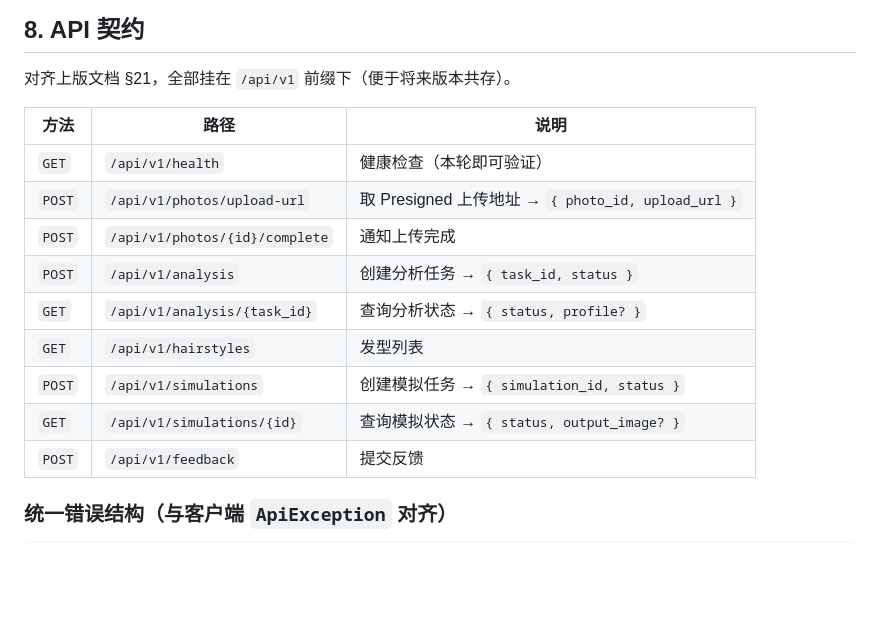
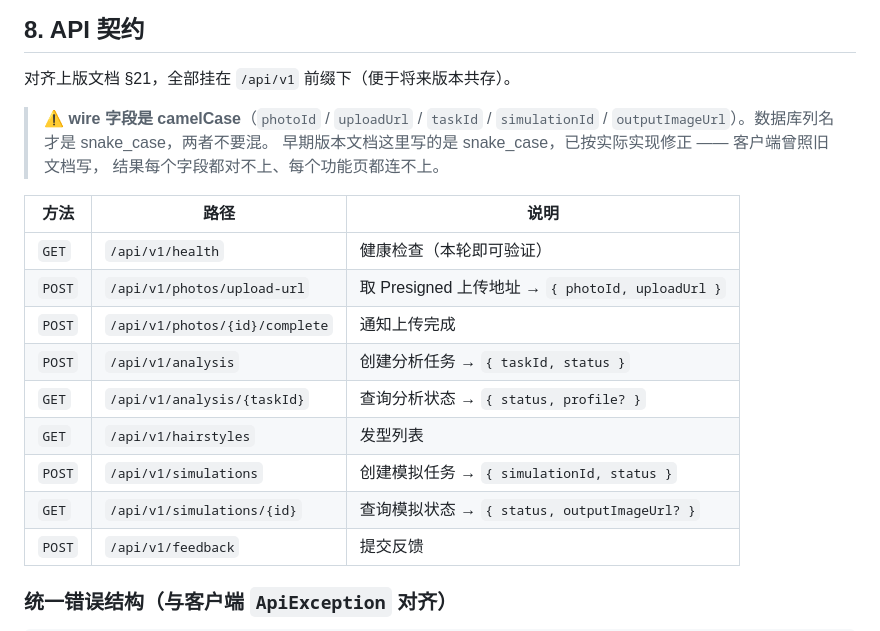
Before and after one commit to 0zero-arch/PlantomMirror, a Markdown page: docs/architecture/server-architecture.md, the part around the change. Drawn GitHub-style; blank space fills up the shorter version.

```diff
--- a/docs/architecture/server-architecture.md
+++ b/docs/architecture/server-architecture.md
@@ -208,16 +208,21 @@ CREATED ──→ QUEUED ──→ PROCESSING ──→ SUCCESS
 
 对齐上版文档 §21，全部挂在 `/api/v1` 前缀下（便于将来版本共存）。
 
+> ⚠️ **wire 字段是 camelCase**（`photoId` / `uploadUrl` / `taskId` / `simulationId` /
+> `outputImageUrl`）。数据库列名才是 snake_case，两者不要混。
+> 早期版本文档这里写的是 snake_case，已按实际实现修正 —— 客户端曾照旧文档写，
+> 结果每个字段都对不上、每个功能页都连不上。
+
 | 方法 | 路径 | 说明 |
 |---|---|---|
 | `GET` | `/api/v1/health` | 健康检查（本轮即可验证） |
-| `POST` | `/api/v1/photos/upload-url` | 取 Presigned 上传地址 → `{ photo_id, upload_url }` |
+| `POST` | `/api/v1/photos/upload-url` | 取 Presigned 上传地址 → `{ photoId, uploadUrl }` |
 | `POST` | `/api/v1/photos/{id}/complete` | 通知上传完成 |
-| `POST` | `/api/v1/analysis` | 创建分析任务 → `{ task_id, status }` |
-| `GET` | `/api/v1/analysis/{task_id}` | 查询分析状态 → `{ status, profile? }` |
+| `POST` | `/api/v1/analysis` | 创建分析任务 → `{ taskId, status }` |
+| `GET` | `/api/v1/analysis/{taskId}` | 查询分析状态 → `{ status, profile? }` |
 | `GET` | `/api/v1/hairstyles` | 发型列表 |
-| `POST` | `/api/v1/simulations` | 创建模拟任务 → `{ simulation_id, status }` |
-| `GET` | `/api/v1/simulations/{id}` | 查询模拟状态 → `{ status, output_image? }` |
+| `POST` | `/api/v1/simulations` | 创建模拟任务 → `{ simulationId, status }` |
+| `GET` | `/api/v1/simulations/{id}` | 查询模拟状态 → `{ status, outputImageUrl? }` |
 | `POST` | `/api/v1/feedback` | 提交反馈 |
 
 ### 统一错误结构（与客户端 `ApiException` 对齐）
```
Also changed, not shown: docs/architecture/implementation-status.md (added, +147 -0 lines).
